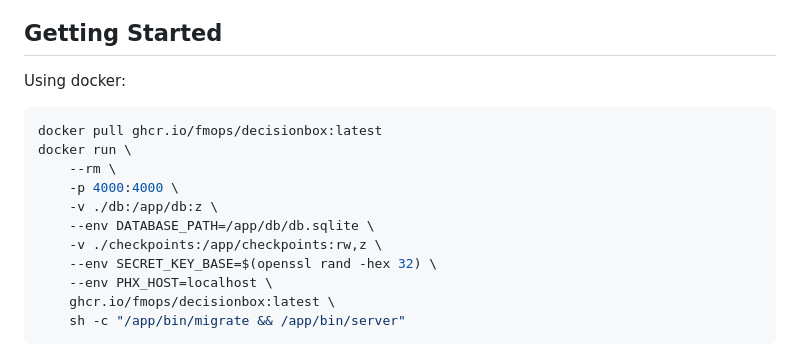
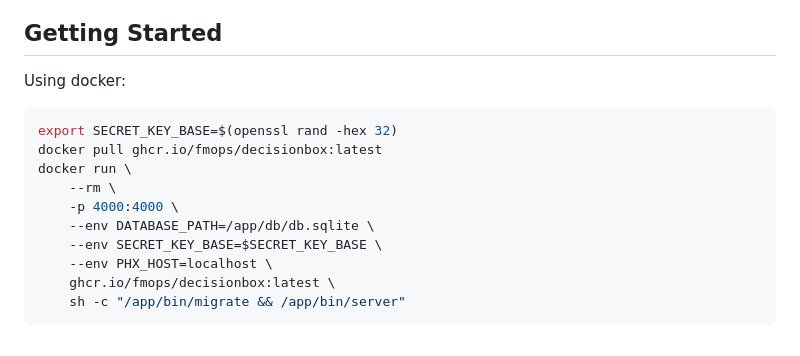
Before and after one commit to fmops/decisionbox, a Markdown page: README.md, the part around the change. Drawn GitHub-style.

Commit message:
Fix docker run docs

````diff
--- a/README.md
+++ b/README.md
@@ -39,14 +39,13 @@ We're hoping that DecisionBox enables you to demonstrate that your app is making
 Using docker:
 
 ```sh
+export SECRET_KEY_BASE=$(openssl rand -hex 32)
 docker pull ghcr.io/fmops/decisionbox:latest
 docker run \
     --rm \
     -p 4000:4000 \
-    -v ./db:/app/db:z \
     --env DATABASE_PATH=/app/db/db.sqlite \
-    -v ./checkpoints:/app/checkpoints:rw,z \
-    --env SECRET_KEY_BASE=$(openssl rand -hex 32) \
+    --env SECRET_KEY_BASE=$SECRET_KEY_BASE \
     --env PHX_HOST=localhost \
     ghcr.io/fmops/decisionbox:latest \
     sh -c "/app/bin/migrate && /app/bin/server"
````
